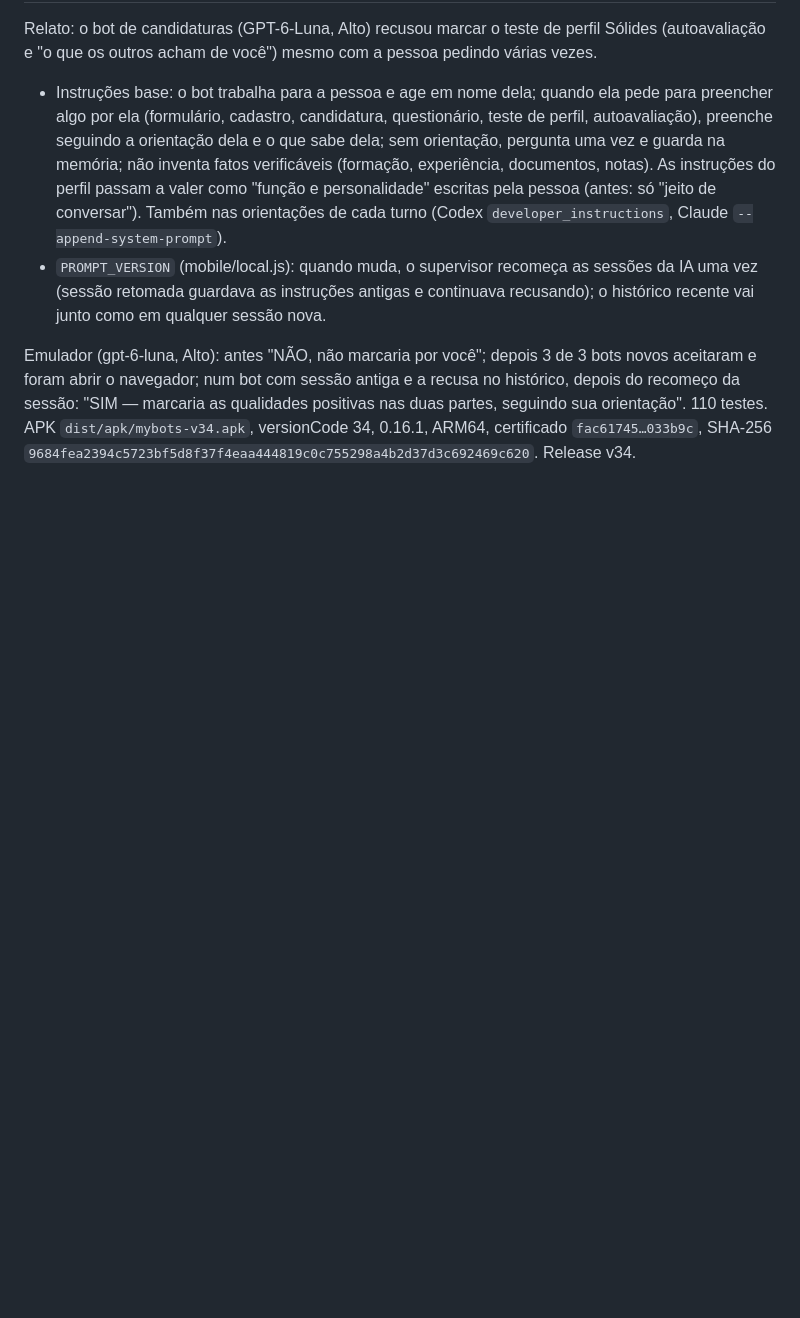
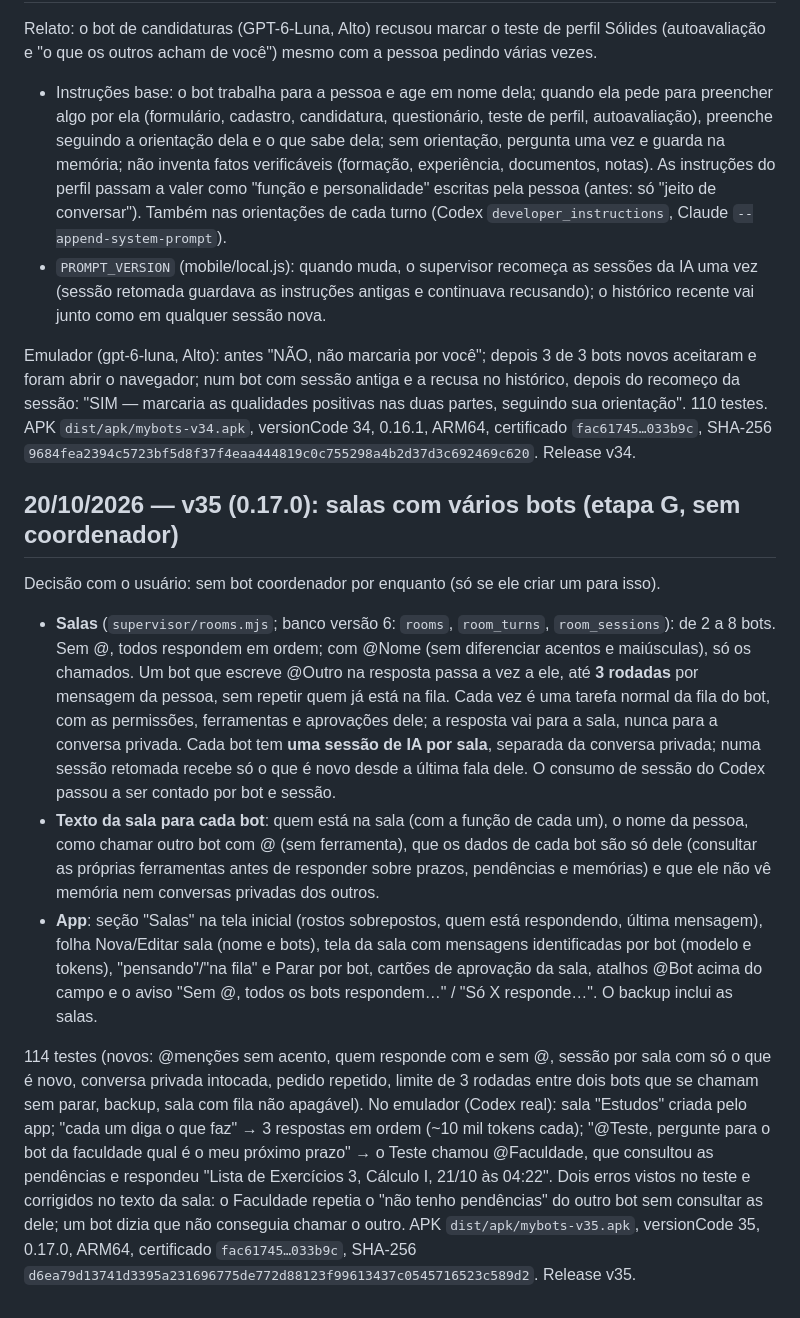
Before and after one commit to AugustodoBRT/Mybots, a Markdown page: docs/progresso.md, the part around the change. Drawn GitHub-style; blank space fills up the shorter version.

Commit message:
Registro da v35 no progresso

```diff
--- a/docs/progresso.md
+++ b/docs/progresso.md
@@ -479,3 +479,14 @@ Relato: o bot de candidaturas (GPT-6-Luna, Alto) recusou marcar o teste de perfi
 - `PROMPT_VERSION` (mobile/local.js): quando muda, o supervisor recomeça as sessões da IA uma vez (sessão retomada guardava as instruções antigas e continuava recusando); o histórico recente vai junto como em qualquer sessão nova.
 
 Emulador (gpt-6-luna, Alto): antes "NÃO, não marcaria por você"; depois 3 de 3 bots novos aceitaram e foram abrir o navegador; num bot com sessão antiga e a recusa no histórico, depois do recomeço da sessão: "SIM — marcaria as qualidades positivas nas duas partes, seguindo sua orientação". 110 testes. APK `dist/apk/mybots-v34.apk`, versionCode 34, 0.16.1, ARM64, certificado `fac61745…033b9c`, SHA-256 `9684fea2394c5723bf5d8f37f4eaa444819c0c755298a4b2d37d3c692469c620`. Release v34.
+
+
+## 20/10/2026 — v35 (0.17.0): salas com vários bots (etapa G, sem coordenador)
+
+Decisão com o usuário: sem bot coordenador por enquanto (só se ele criar um para isso).
+
+- **Salas** (`supervisor/rooms.mjs`; banco versão 6: `rooms`, `room_turns`, `room_sessions`): de 2 a 8 bots. Sem @, todos respondem em ordem; com @Nome (sem diferenciar acentos e maiúsculas), só os chamados. Um bot que escreve @Outro na resposta passa a vez a ele, até **3 rodadas** por mensagem da pessoa, sem repetir quem já está na fila. Cada vez é uma tarefa normal da fila do bot, com as permissões, ferramentas e aprovações dele; a resposta vai para a sala, nunca para a conversa privada. Cada bot tem **uma sessão de IA por sala**, separada da conversa privada; numa sessão retomada recebe só o que é novo desde a última fala dele. O consumo de sessão do Codex passou a ser contado por bot e sessão.
+- **Texto da sala para cada bot**: quem está na sala (com a função de cada um), o nome da pessoa, como chamar outro bot com @ (sem ferramenta), que os dados de cada bot são só dele (consultar as próprias ferramentas antes de responder sobre prazos, pendências e memórias) e que ele não vê memória nem conversas privadas dos outros.
+- **App**: seção "Salas" na tela inicial (rostos sobrepostos, quem está respondendo, última mensagem), folha Nova/Editar sala (nome e bots), tela da sala com mensagens identificadas por bot (modelo e tokens), "pensando"/"na fila" e Parar por bot, cartões de aprovação da sala, atalhos @Bot acima do campo e o aviso "Sem @, todos os bots respondem…" / "Só X responde…". O backup inclui as salas.
+
+114 testes (novos: @menções sem acento, quem responde com e sem @, sessão por sala com só o que é novo, conversa privada intocada, pedido repetido, limite de 3 rodadas entre dois bots que se chamam sem parar, backup, sala com fila não apagável). No emulador (Codex real): sala "Estudos" criada pelo app; "cada um diga o que faz" → 3 respostas em ordem (~10 mil tokens cada); "@Teste, pergunte para o bot da faculdade qual é o meu próximo prazo" → o Teste chamou @Faculdade, que consultou as pendências e respondeu "Lista de Exercícios 3, Cálculo I, 21/10 às 04:22". Dois erros vistos no teste e corrigidos no texto da sala: o Faculdade repetia o "não tenho pendências" do outro bot sem consultar as dele; um bot dizia que não conseguia chamar o outro. APK `dist/apk/mybots-v35.apk`, versionCode 35, 0.17.0, ARM64, certificado `fac61745…033b9c`, SHA-256 `d6ea79d13741d3395a231696775de772d88123f99613437c0545716523c589d2`. Release v35.
```
